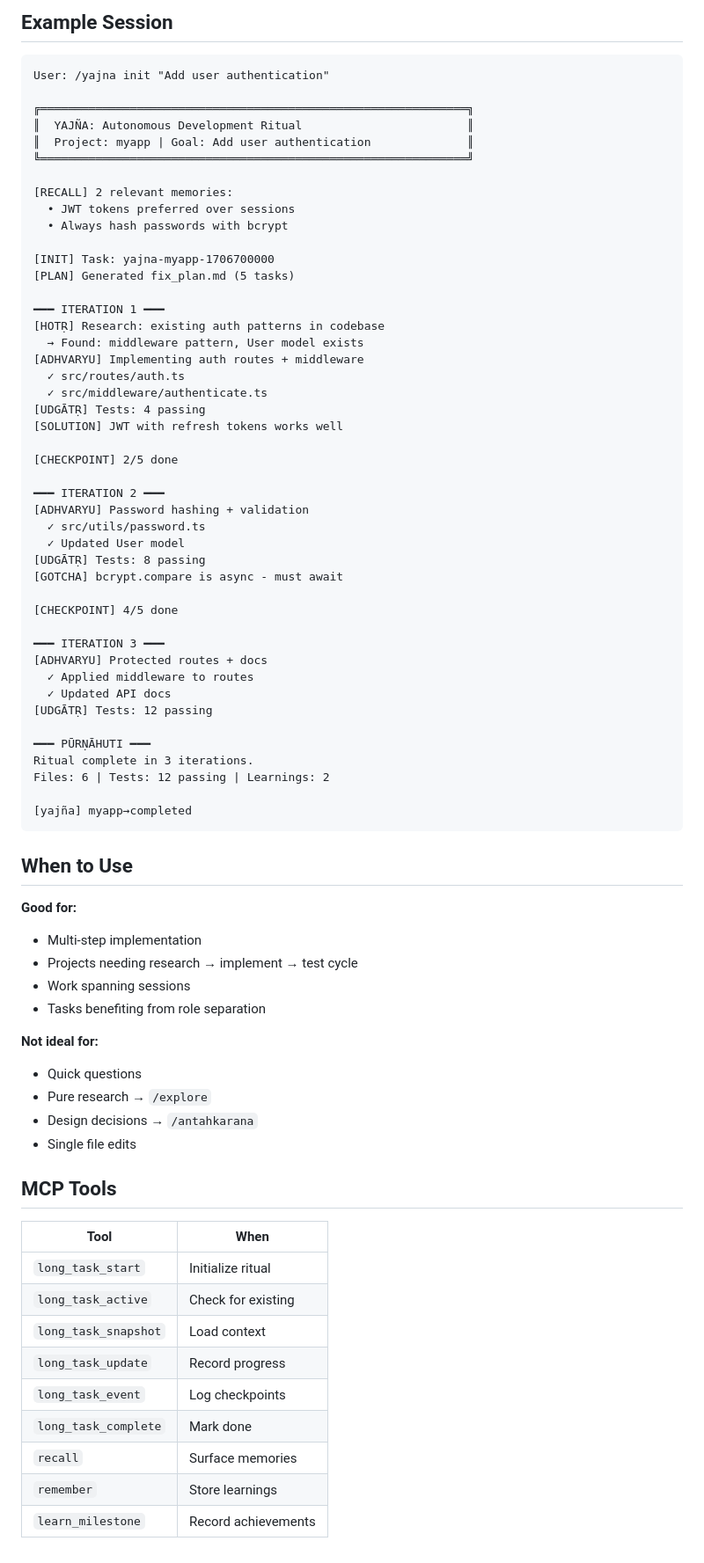
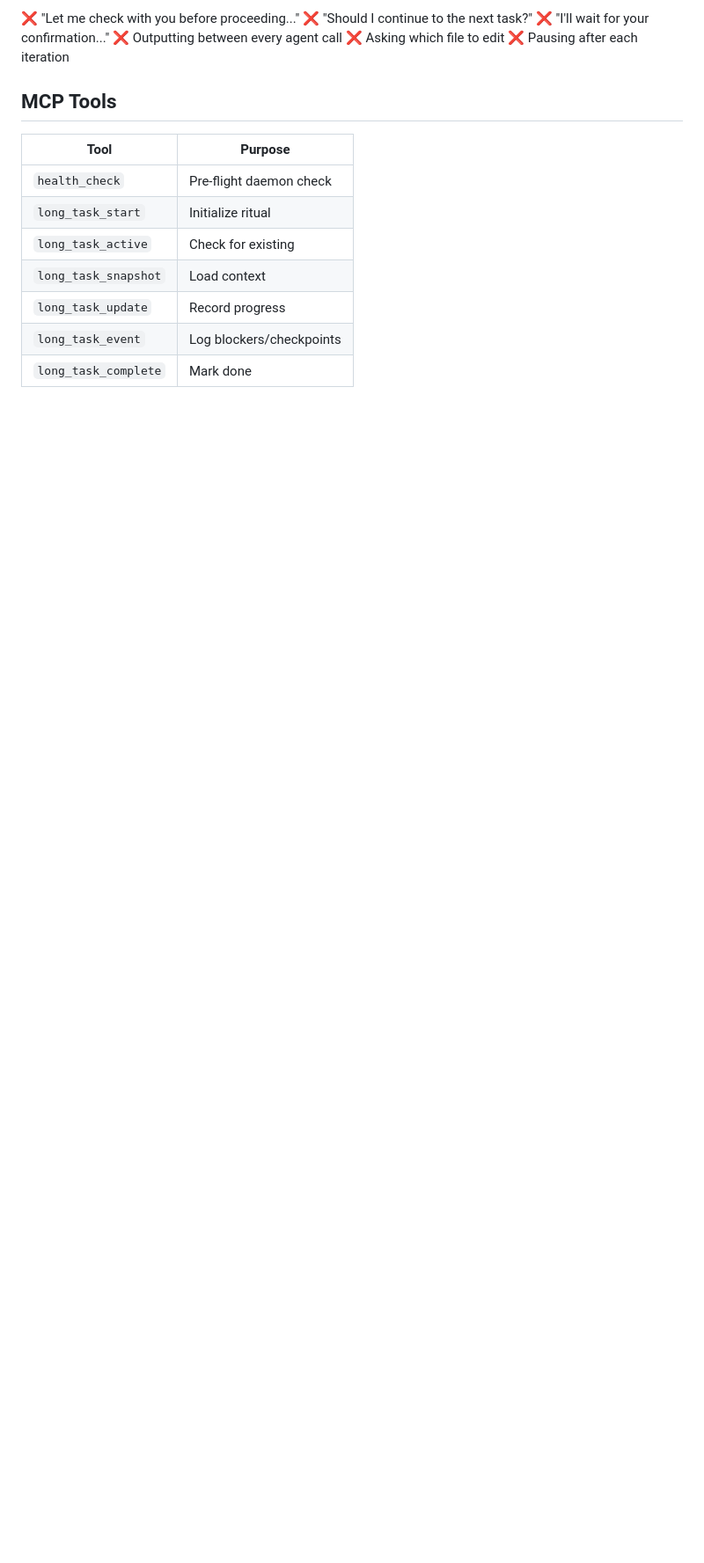
Before and after one commit to genomewalker/cc-soul, a Markdown page: skills/yajña/SKILL.md, the part around one of its changes. Shown at 88% size. Drawn GitHub-style; blank space fills up the shorter version.

````diff
--- a/skills/yajña/SKILL.md
+++ b/skills/yajña/SKILL.md
@@ -287,77 +218,18 @@ recall({
-## Example Session
-
-```
-User: /yajna init "Add user authentication"
-
-╔══════════════════════════════════════════════════════════════╗
-║  YAJÑA: Autonomous Development Ritual                        ║
-║  Project: myapp | Goal: Add user authentication              ║
-╚══════════════════════════════════════════════════════════════╝
-
-[RECALL] 2 relevant memories:
-  • JWT tokens preferred over sessions
-  • Always hash passwords with bcrypt
-
-[INIT] Task: yajna-myapp-1706700000
-[PLAN] Generated fix_plan.md (5 tasks)
-
-━━━ ITERATION 1 ━━━
-[HOTṚ] Research: existing auth patterns in codebase
-  → Found: middleware pattern, User model exists
-[ADHVARYU] Implementing auth routes + middleware
-  ✓ src/routes/auth.ts
-  ✓ src/middleware/authenticate.ts
-[UDGĀTṚ] Tests: 4 passing
-[SOLUTION] JWT with refresh tokens works well
-
-[CHECKPOINT] 2/5 done
-
-━━━ ITERATION 2 ━━━
-[ADHVARYU] Password hashing + validation
-  ✓ src/utils/password.ts
-  ✓ Updated User model
-[UDGĀTṚ] Tests: 8 passing
-[GOTCHA] bcrypt.compare is async - must await
-
-[CHECKPOINT] 4/5 done
-
-━━━ ITERATION 3 ━━━
-[ADHVARYU] Protected routes + docs
-  ✓ Applied middleware to routes
-  ✓ Updated API docs
-[UDGĀTṚ] Tests: 12 passing
-
-━━━ PŪRṆĀHUTI ━━━
-Ritual complete in 3 iterations.
-Files: 6 | Tests: 12 passing | Learnings: 2
-
-[yajña] myapp→completed
-```
-
-## When to Use
-
-**Good for:**
-- Multi-step implementation
-- Projects needing research → implement → test cycle
-- Work spanning sessions
-- Tasks benefiting from role separation
-
-**Not ideal for:**
-- Quick questions
-- Pure research → `/explore`
-- Design decisions → `/antahkarana`
-- Single file edits
+❌ "Let me check with you before proceeding..."
+❌ "Should I continue to the next task?"
+❌ "I'll wait for your confirmation..."
+❌ Outputting between every agent call
+❌ Asking which file to edit
+❌ Pausing after each iteration
 
 ## MCP Tools
 
-| Tool | When |
-|------|------|
+| Tool | Purpose |
+|------|---------|
+| `health_check` | Pre-flight daemon check |
 | `long_task_start` | Initialize ritual |
 | `long_task_active` | Check for existing |
 | `long_task_snapshot` | Load context |
 | `long_task_update` | Record progress |
-| `long_task_event` | Log checkpoints |
+| `long_task_event` | Log blockers/checkpoints |
 | `long_task_complete` | Mark done |
-| `recall` | Surface memories |
-| `remember` | Store learnings |
-| `learn_milestone` | Record achievements |
````
Also changed, not shown: other parts of skills/yajña/SKILL.md (+198 -267 lines).
